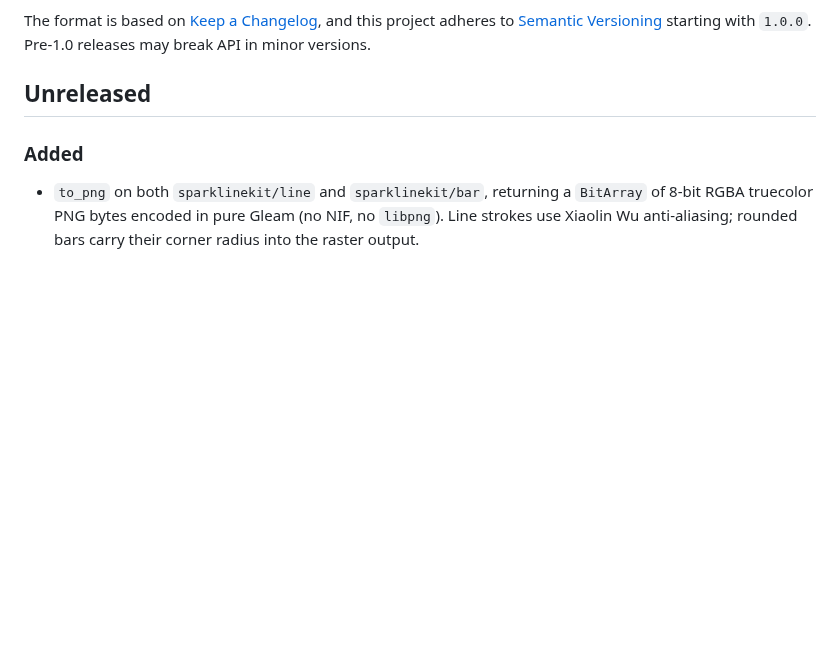
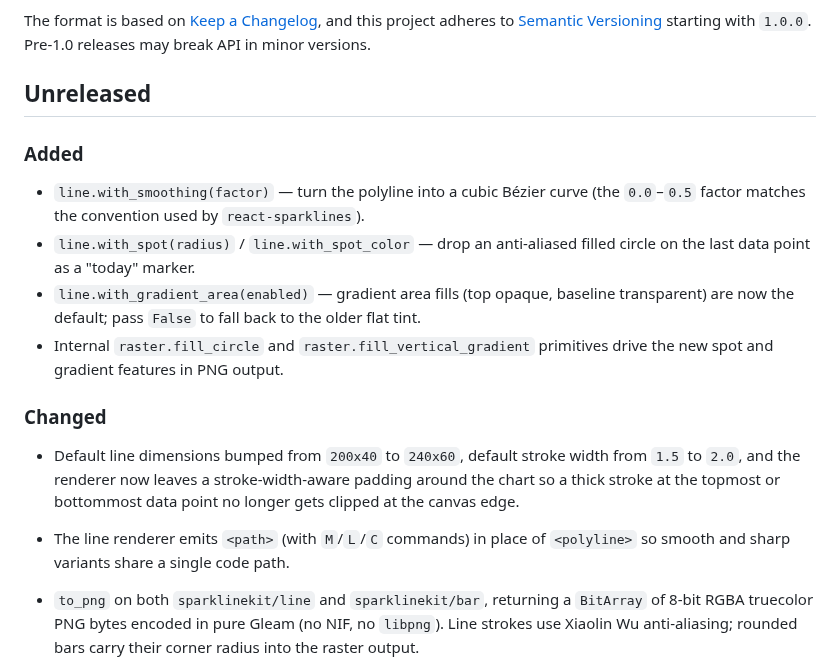
Before and after one commit to nao1215/sparklinekit, a Markdown page: CHANGELOG.md, the part around the change. GitHub-like rendering; blank space fills up the shorter version.

Commit message:
feat(line): smoother curves, gradient area fill, and end-point spot
Cribs the visual conventions from a handful of well-loved sparkline
libraries (react-sparklines, flutter_sparkline, fnando/sparkline,
peity) and applies them to the line renderer:

- line.with_smoothing(factor) turns the polyline into a cubic Bezier
  curve via the same divisor-of-segment-length trick that
  react-sparklines uses; PNG output is sampled into 16 mini-segments
  per control segment so anti-aliasing carries through.
- line.with_spot(radius) / line.with_spot_color drop a filled circle
  on the last data point (anti-aliased in PNG via a new
  raster.fill_circle primitive).
- line.with_gradient_area(enabled) makes the area fill fade from
  opaque at the top to transparent at the baseline. SVG output uses
  <defs><linearGradient/></defs>; PNG output drives a new
  raster.fill_vertical_gradient primitive that blends per row.

Default line dimensions bumped from 200x40 to 240x60 and default
stroke width from 1.5 to 2.0 to match the sizing conventions of the
libraries above. The renderer now reserves a stroke-width-aware
padding around the chart so a thick stroke at the topmost or
bottommost data point no longer gets clipped at the canvas edge.

The line layer now renders through <path d="..."/> instead of
<polyline points="..."/> so the linear and Bezier variants share a
single code path. to_string is still a backwards-compatible alias
for to_svg.

README and CHANGELOG note the new options; existing tests adjusted
for the new defaults and four new tests cover smoothing, spots, and
gradients. Sample images in docs/images/ regenerated.

```diff
--- a/CHANGELOG.md
+++ b/CHANGELOG.md
@@ -9,6 +9,30 @@ starting with `1.0.0`. Pre-1.0 releases may break API in minor versions.
 ## Unreleased
 
 ### Added
+
+- `line.with_smoothing(factor)` — turn the polyline into a cubic
+  Bézier curve (the `0.0`–`0.5` factor matches the convention used
+  by `react-sparklines`).
+- `line.with_spot(radius)` / `line.with_spot_color` — drop an
+  anti-aliased filled circle on the last data point as a "today"
+  marker.
+- `line.with_gradient_area(enabled)` — gradient area fills (top
+  opaque, baseline transparent) are now the default; pass `False`
+  to fall back to the older flat tint.
+- Internal `raster.fill_circle` and `raster.fill_vertical_gradient`
+  primitives drive the new spot and gradient features in PNG
+  output.
+
+### Changed
+
+- Default line dimensions bumped from `200x40` to `240x60`, default
+  stroke width from `1.5` to `2.0`, and the renderer now leaves a
+  stroke-width-aware padding around the chart so a thick stroke at
+  the topmost or bottommost data point no longer gets clipped at
+  the canvas edge.
+- The line renderer emits `<path>` (with `M`/`L`/`C` commands) in
+  place of `<polyline>` so smooth and sharp variants share a single
+  code path.
 
 - `to_png` on both `sparklinekit/line` and `sparklinekit/bar`,
   returning a `BitArray` of 8-bit RGBA truecolor PNG bytes encoded
```
Also changed, not shown: README.md (+11 -3 lines), docs/images/sparkline-bar.png, docs/images/sparkline-line.png, docs/images/sparkline-mixed-bar.png, 7 other files.
